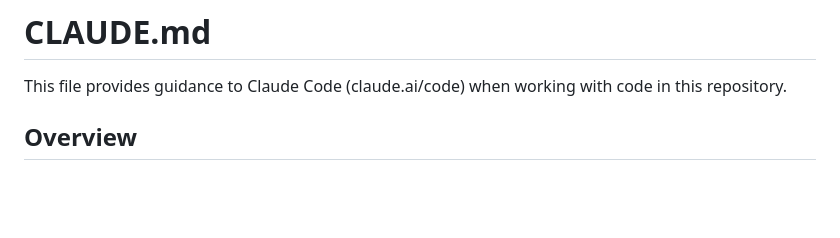
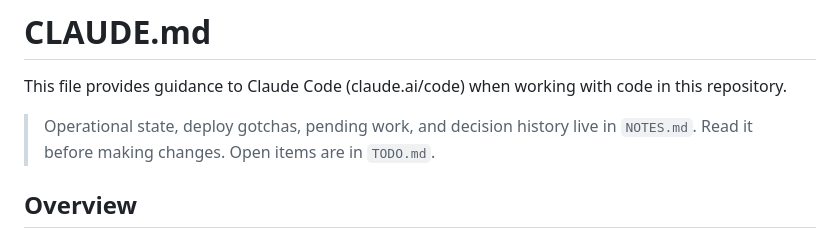
Before and after one commit to Hurbs-LLC/hurbs.io-Website, a Markdown page: CLAUDE.md, the part around the change. Rendered like a GitHub page; blank space fills up the shorter version.

Commit message:
Add NOTES.md: operational state and decision history for future sessions
Co-Authored-By: Claude Fable 5 <noreply@anthropic.com>

```diff
--- a/CLAUDE.md
+++ b/CLAUDE.md
@@ -1,6 +1,9 @@
 # CLAUDE.md
 
 This file provides guidance to Claude Code (claude.ai/code) when working with code in this repository.
+
+> Operational state, deploy gotchas, pending work, and decision history live
+> in `NOTES.md`. Read it before making changes. Open items are in `TODO.md`.
 
 ## Overview
 
```
Also changed, not shown: NOTES.md (added, +77 -0 lines).
